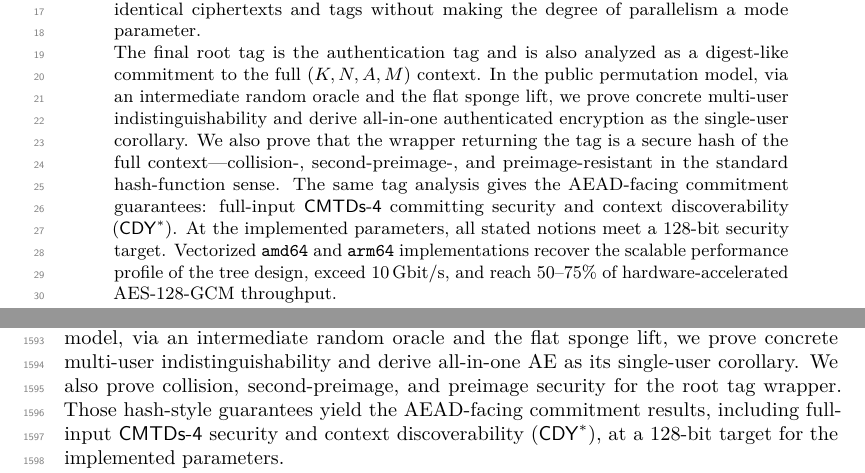
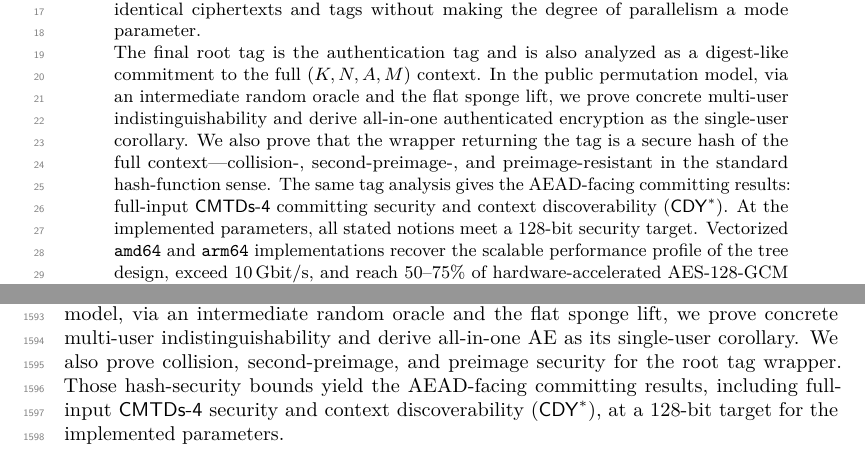
Before and after one commit to codahale/treewrap, a LaTeX document (paper/main.tex, which reads paper/sections/10-conclusion.tex): two parts of pages 1 and 41 of 67, joined at a grey line, cut so that both start at the same text. Compiled offline with pdfLaTeX.

Commit message:
Tighten security terminology
Replace informal uses of guarantee with more precise references to committing results, context discoverability bounds, and hash-security bounds. Rebuild the paper PDF.

```diff
--- a/paper/main.tex
+++ b/paper/main.tex
@@ -36,7 +36,7 @@
   authenticated encryption as the single-user corollary. We also prove that the
   wrapper returning the tag is a secure hash of the full context---collision-,
   second-preimage-, and preimage-resistant in the standard hash-function sense.
-  The same tag analysis gives the AEAD-facing commitment guarantees: full-input
+  The same tag analysis gives the AEAD-facing committing results: full-input
   \textsf{CMTDs-4} committing security and context discoverability
   ($\mathsf{CDY}^\ast$). At the implemented parameters, all stated notions meet
   a $128$-bit security target. Vectorized \texttt{amd64} and \texttt{arm64}
--- a/paper/sections/10-conclusion.tex
+++ b/paper/sections/10-conclusion.tex
@@ -16,8 +16,8 @@ intuition: it is a compact commitment to the full $(K, N, A, M)$ context. In the
 public permutation model, via an intermediate random oracle and the flat sponge
 lift, we prove concrete multi-user indistinguishability and derive all-in-one AE
 as its single-user corollary. We also prove collision, second-preimage, and
-preimage security for the root tag wrapper. Those hash-style guarantees yield
-the AEAD-facing commitment results, including full-input \textsf{CMTDs-4}
+preimage security for the root tag wrapper. Those hash-security bounds yield
+the AEAD-facing committing results, including full-input \textsf{CMTDs-4}
 security and context discoverability ($\mathsf{CDY}^\ast$), at a $128$-bit
 target for the implemented parameters.
 
```
Also changed, not shown: paper/sections/01-introduction.tex (+1 -1 lines), paper/sections/09-discussion.tex (+1 -1 lines), paper/main.pdf.
